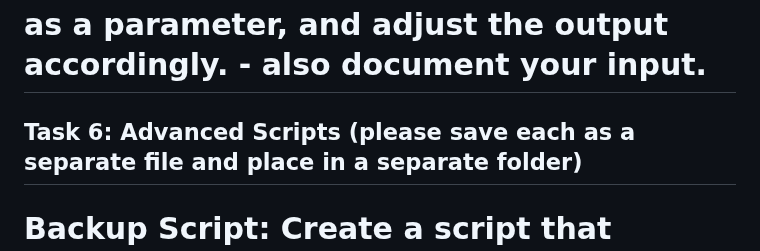
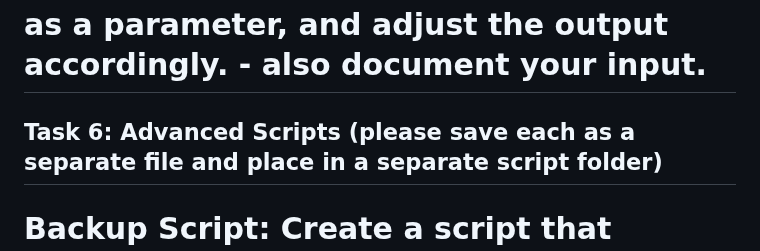
Before and after one commit to maxhaeger/devops-training, a Markdown page: 01_linux/challengeLinux.md, the part around the change. GitHub-like rendering.

Commit message:
rename init

```diff
--- a/01_linux/challengeLinux.md
+++ b/01_linux/challengeLinux.md
@@ -58,7 +58,7 @@ Solve the tasks below and document your solution paths in the form of comments w
 
 # as a parameter, and adjust the output accordingly. - also document your input.
 
-## Task 6: Advanced Scripts (please save each as a separate file and place in a separate folder)
+## Task 6: Advanced Scripts (please save each as a separate file and place in a separate script folder)
 
 # Backup Script: Create a script that automatically creates backups of
 
```
